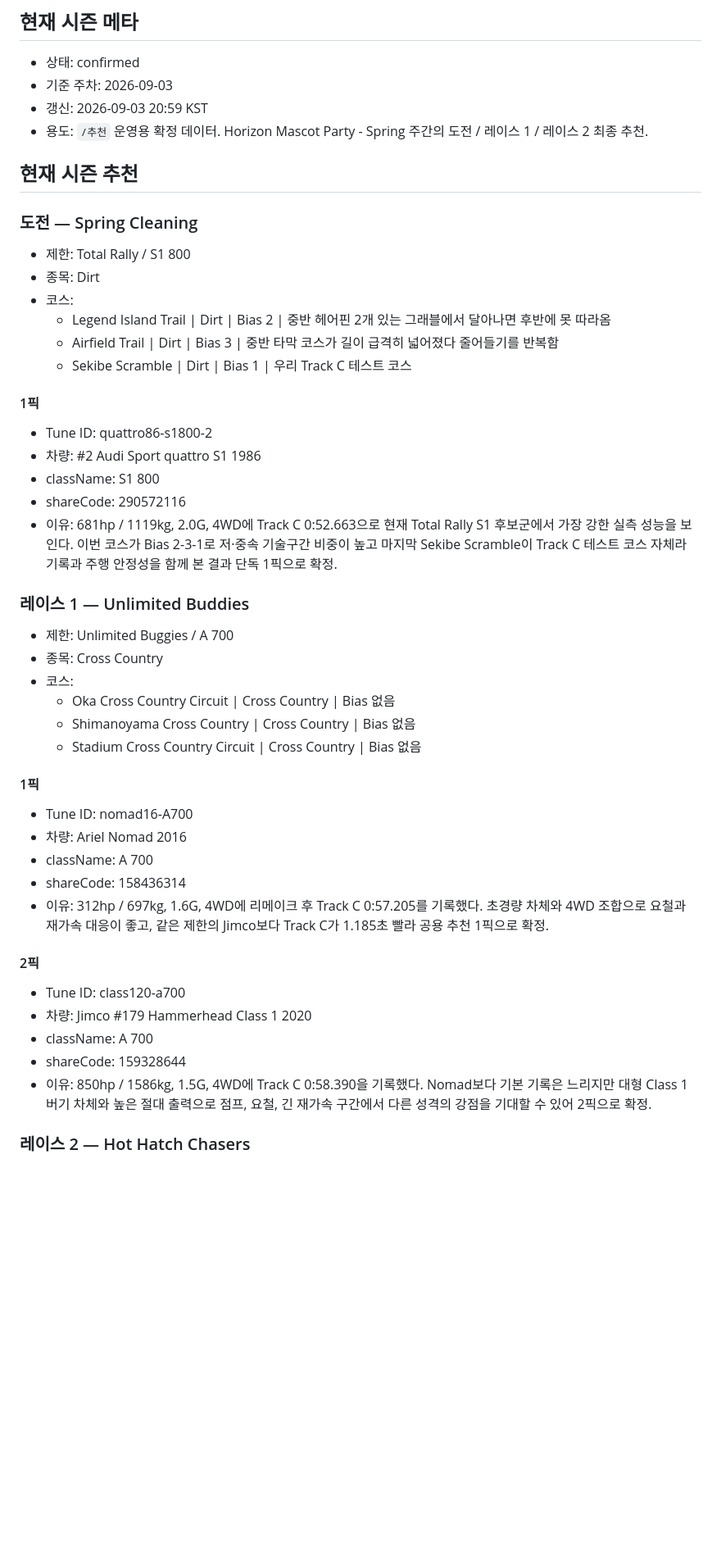
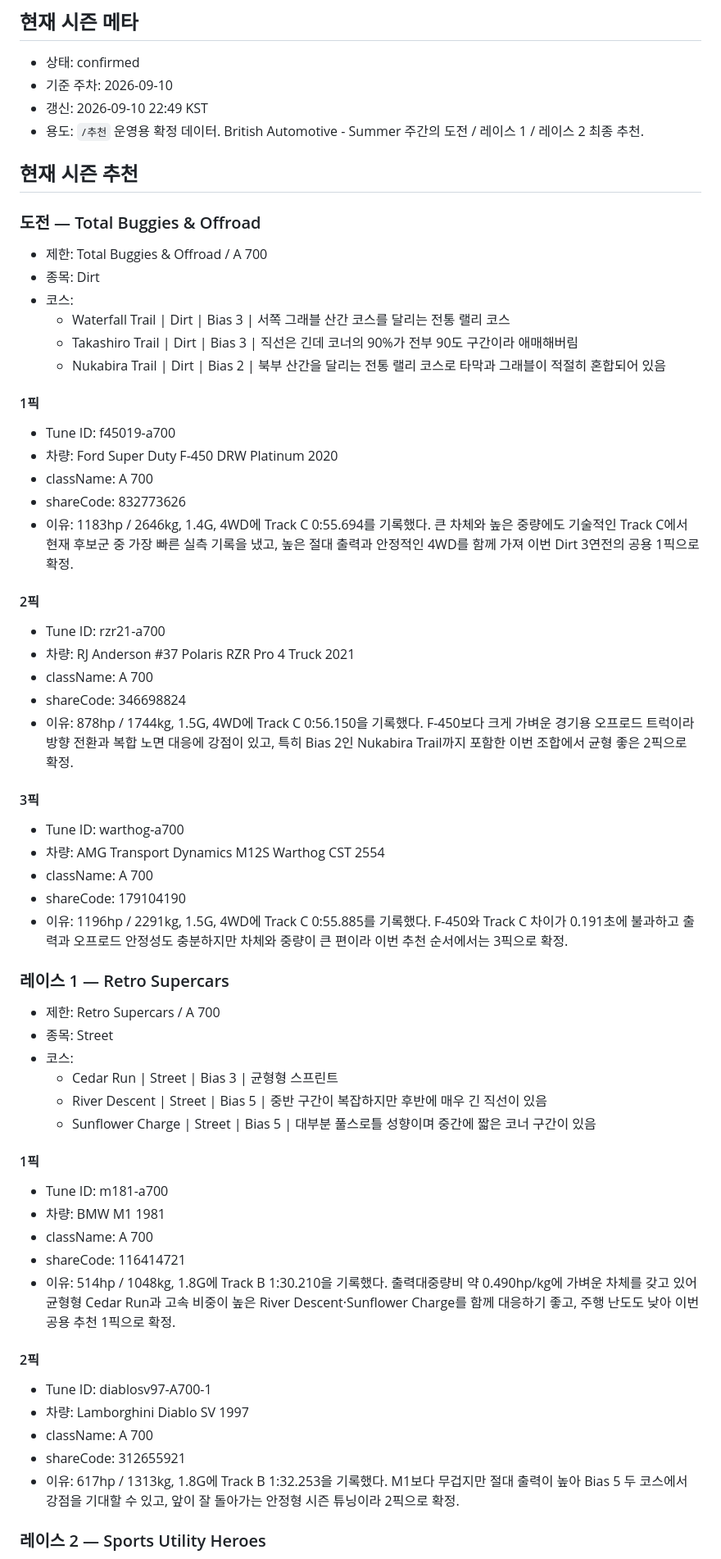
Before and after one commit to Lepe1210/forza6-tuning-archive-lepe, a Markdown page: data/leire.md, the part around one of its changes. Shown at 82% size. GitHub-like rendering; blank space fills up the shorter version.

Commit message:
Update Leire recommendations for 2026-09-10 Summer

```diff
--- a/data/leire.md
+++ b/data/leire.md
@@ -3,53 +3,69 @@
 ## 현재 시즌 메타
 
 - 상태: confirmed
-- 기준 주차: 2026-09-03
-- 갱신: 2026-09-03 20:59 KST
-- 용도: `/추천` 운영용 확정 데이터. Horizon Mascot Party - Spring 주간의 도전 / 레이스 1 / 레이스 2 최종 추천.
+- 기준 주차: 2026-09-10
+- 갱신: 2026-09-10 22:49 KST
+- 용도: `/추천` 운영용 확정 데이터. British Automotive - Summer 주간의 도전 / 레이스 1 / 레이스 2 최종 추천.
 
 ## 현재 시즌 추천
 
-### 도전 — Spring Cleaning
+### 도전 — Total Buggies & Offroad
 
-- 제한: Total Rally / S1 800
+- 제한: Total Buggies & Offroad / A 700
 - 종목: Dirt
 - 코스:
-  - Legend Island Trail | Dirt | Bias 2 | 중반 헤어핀 2개 있는 그래블에서 달아나면 후반에 못 따라옴
-  - Airfield Trail | Dirt | Bias 3 | 중반 타막 코스가 길이 급격히 넓어졌다 줄어들기를 반복함
-  - Sekibe Scramble | Dirt | Bias 1 | 우리 Track C 테스트 코스
+  - Waterfall Trail | Dirt | Bias 3 | 서쪽 그래블 산간 코스를 달리는 전통 랠리 코스
+  - Takashiro Trail | Dirt | Bias 3 | 직선은 긴데 코너의 90%가 전부 90도 구간이라 애매해버림
+  - Nukabira Trail | Dirt | Bias 2 | 북부 산간을 달리는 전통 랠리 코스로 타막과 그래블이 적절히 혼합되어 있음
 
 #### 1픽
 
-- Tune ID: quattro86-s1800-2
-- 차량: #2 Audi Sport quattro S1 1986
-- className: S1 800
-- shareCode: 290572116
-- 이유: 681hp / 1119kg, 2.0G, 4WD에 Track C 0:52.663으로 현재 Total Rally S1 후보군에서 가장 강한 실측 성능을 보인다. 이번 코스가 Bias 2-3-1로 저·중속 기술구간 비중이 높고 마지막 Sekibe Scramble이 Track C 테스트 코스 자체라 기록과 주행 안정성을 함께 본 결과 단독 1픽으로 확정.
+- Tune ID: f45019-a700
+- 차량: Ford Super Duty F-450 DRW Platinum 2020
+- className: A 700
+- shareCode: 832773626
+- 이유: 1183hp / 2646kg, 1.4G, 4WD에 Track C 0:55.694를 기록했다. 큰 차체와 높은 중량에도 기술적인 Track C에서 현재 후보군 중 가장 빠른 실측 기록을 냈고, 높은 절대 출력과 안정적인 4WD를 함께 가져 이번 Dirt 3연전의 공용 1픽으로 확정.
 
-### 레이스 1 — Unlimited Buddies
+#### 2픽
 
-- 제한: Unlimited Buggies / A 700
-- 종목: Cross Country
+- Tune ID: rzr21-a700
+- 차량: RJ Anderson #37 Polaris RZR Pro 4 Truck 2021
+- className: A 700
+- shareCode: 346698824
+- 이유: 878hp / 1744kg, 1.5G, 4WD에 Track C 0:56.150을 기록했다. F-450보다 크게 가벼운 경기용 오프로드 트럭이라 방향 전환과 복합 노면 대응에 강점이 있고, 특히 Bias 2인 Nukabira Trail까지 포함한 이번 조합에서 균형 좋은 2픽으로 확정.
+
+#### 3픽
+
+- Tune ID: warthog-a700
+- 차량: AMG Transport Dynamics M12S Warthog CST 2554
+- className: A 700
+- shareCode: 179104190
+- 이유: 1196hp / 2291kg, 1.5G, 4WD에 Track C 0:55.885를 기록했다. F-450와 Track C 차이가 0.191초에 불과하고 출력과 오프로드 안정성도 충분하지만 차체와 중량이 큰 편이라 이번 추천 순서에서는 3픽으로 확정.
+
+### 레이스 1 — Retro Supercars
+
+- 제한: Retro Supercars / A 700
+- 종목: Street
 - 코스:
-  - Oka Cross Country Circuit | Cross Country | Bias 없음
-  - Shimanoyama Cross Country | Cross Country | Bias 없음
-  - Stadium Cross Country Circuit | Cross Country | Bias 없음
+  - Cedar Run | Street | Bias 3 | 균형형 스프린트
+  - River Descent | Street | Bias 5 | 중반 구간이 복잡하지만 후반에 매우 긴 직선이 있음
+  - Sunflower Charge | Street | Bias 5 | 대부분 풀스로틀 성향이며 중간에 짧은 코너 구간이 있음
 
 #### 1픽
 
-- Tune ID: nomad16-A700
-- 차량: Ariel Nomad 2016
+- Tune ID: m181-a700
+- 차량: BMW M1 1981
 - className: A 700
-- shareCode: 158436314
-- 이유: 312hp / 697kg, 1.6G, 4WD에 리메이크 후 Track C 0:57.205를 기록했다. 초경량 차체와 4WD 조합으로 요철과 재가속 대응이 좋고, 같은 제한의 Jimco보다 Track C가 1.185초 빨라 공용 추천 1픽으로 확정.
+- shareCode: 116414721
+- 이유: 514hp / 1048kg, 1.8G에 Track B 1:30.210을 기록했다. 출력대중량비 약 0.490hp/kg에 가벼운 차체를 갖고 있어 균형형 Cedar Run과 고속 비중이 높은 River Descent·Sunflower Charge를 함께 대응하기 좋고, 주행 난도도 낮아 이번 공용 추천 1픽으로 확정.
 
 #### 2픽
 
-- Tune ID: class120-a700
-- 차량: Jimco #179 Hammerhead Class 1 2020
+- Tune ID: diablosv97-A700-1
+- 차량: Lamborghini Diablo SV 1997
 - className: A 700
-- shareCode: 159328644
-- 이유: 850hp / 1586kg, 1.5G, 4WD에 Track C 0:58.390을 기록했다. Nomad보다 기본 기록은 느리지만 대형 Class 1 버기 차체와 높은 절대 출력으로 점프, 요철, 긴 재가속 구간에서 다른 성격의 강점을 기대할 수 있어 2픽으로 확정.
+- shareCode: 312655921
+- 이유: 617hp / 1313kg, 1.8G에 Track B 1:32.253을 기록했다. M1보다 무겁지만 절대 출력이 높아 Bias 5 두 코스에서 강점을 기대할 수 있고, 앞이 잘 돌아가는 안정형 시즌 튜닝이라 2픽으로 확정.
 
-### 레이스 2 — Hot Hatch Chasers
+### 레이스 2 — Sports Utility Heroes
 
```
Also changed, not shown: other parts of data/leire.md (+18 -10 lines).
